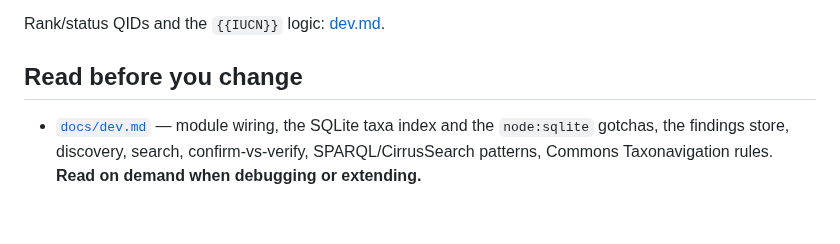
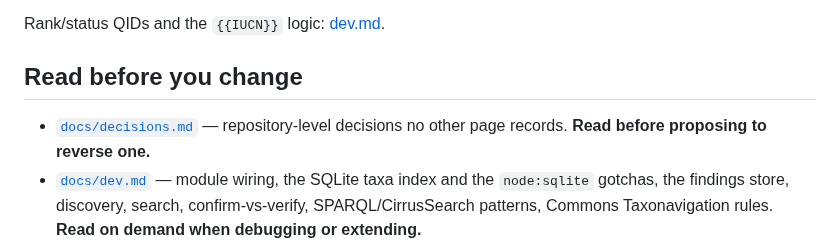
Before and after one commit to Livia-Rasp/wikidata-inat-checker, a Markdown page: CLAUDE.md, the part around the change. Drawn GitHub-style; blank space fills up the shorter version.

```diff
--- a/CLAUDE.md
+++ b/CLAUDE.md
@@ -153,6 +153,8 @@ Rank/status QIDs and the `{{IUCN}}` logic: [dev.md](docs/dev.md#wikidata-qid-ref
 
 ## Read before you change
 
+- [`docs/decisions.md`](docs/decisions.md) — repository-level decisions no other page records.
+  **Read before proposing to reverse one.**
 - [`docs/dev.md`](docs/dev.md) — module wiring, the SQLite taxa index and the `node:sqlite`
   gotchas, the findings store, discovery, search, confirm-vs-verify, SPARQL/CirrusSearch
   patterns, Commons Taxonavigation rules. **Read on demand when debugging or extending.**
```
Also changed, not shown: README.md (+1 -0 lines), docs/decisions.md (added, +46 -0 lines).
